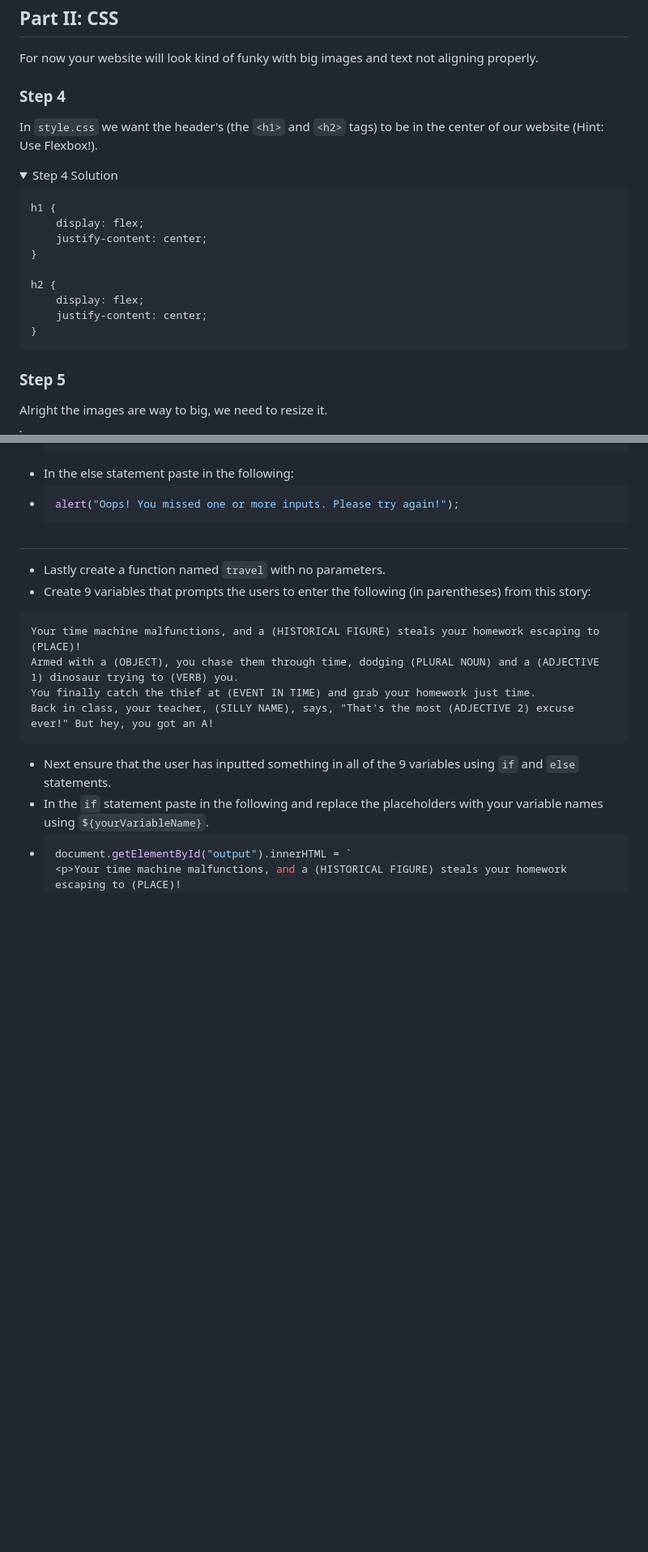
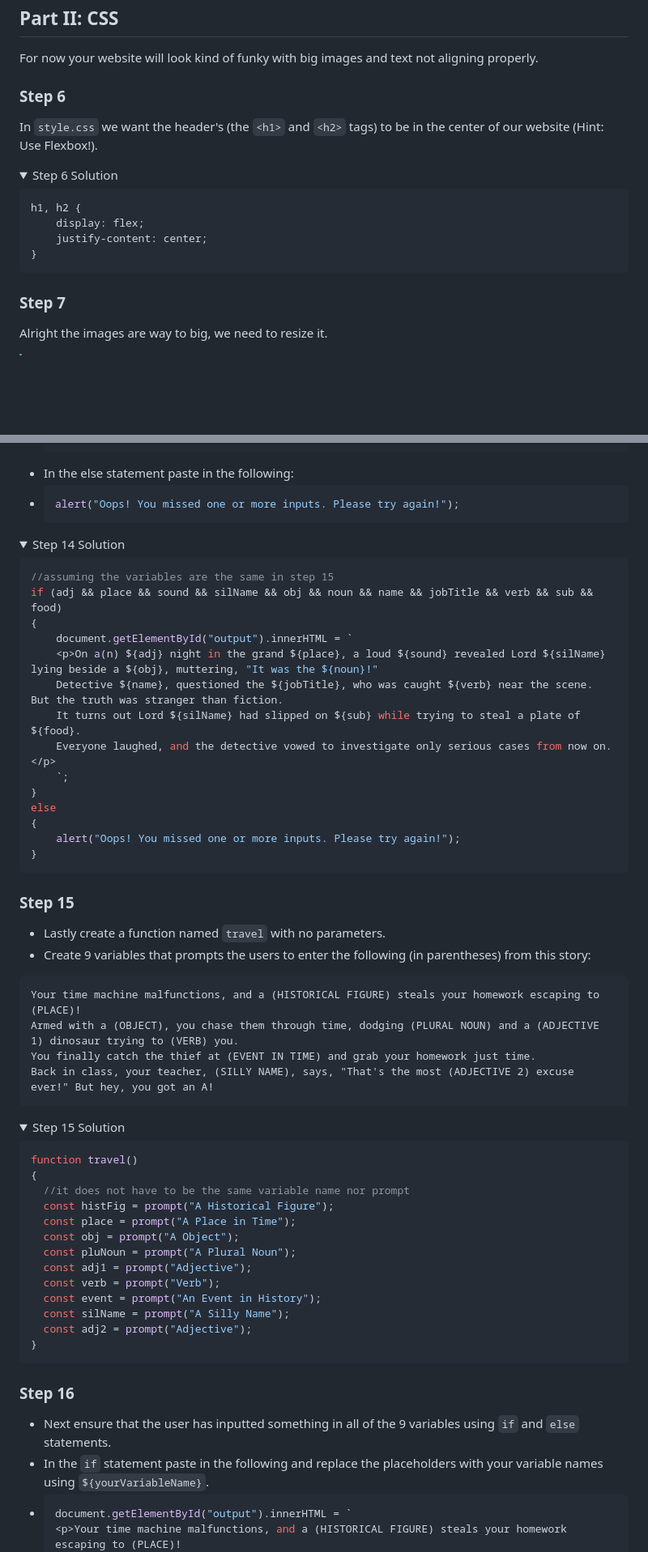
Before and after one commit to Ahron4/Mad-Libs-Solution, a Markdown page: README.md, 2 parts joined by grey strips. Shown at 81% size. Drawn GitHub-style; folded sections open; blank space fills up the shorter version.

````diff
--- a/README.md
+++ b/README.md
@@ -163,26 +171,21 @@ Your Generated Story
 ## Part II: CSS
 For now your website will look kind of funky with big images and text not aligning properly.
 
-### Step 4
+### Step 6
 In `style.css` we want the header's (the ``<h1>`` and ``<h2>`` tags) to be in the center of our website (Hint: Use Flexbox!).
 
 <details>
-<summary> Step 4 Solution </summary>
+<summary> Step 6 Solution </summary>
 
 ```css
-h1 {
-    display: flex;
-    justify-content: center;
-}
-
-h2 {
+h1, h2 {
     display: flex;
     justify-content: center;
 }
 ```
 </details>
 
-### Step 5
+### Step 7
 Alright the images are way to big, we need to resize it.
 > [!NOTE]
 > To change the style of all the images you can call the img tag (similar to the h1 and h2 tags). From there you can modify it's size, radius, transparency, etc. Overall this is what it should look like in CSS:
@@ -366,16 +457,59 @@ Everyone laughed, and the detective vowed to investigate only serious cases from
   alert("Oops! You missed one or more inputs. Please try again!");
   ```
 
-##
+<details>
+<summary>Step 14 Solution</summary>
 
+```js
+//assuming the variables are the same in step 15
+if (adj && place && sound && silName && obj && noun && name && jobTitle && verb && sub && food)
+{
+    document.getElementById("output").innerHTML = `
+    <p>On a(n) ${adj} night in the grand ${place}, a loud ${sound} revealed Lord ${silName} lying beside a ${obj}, muttering, "It was the ${noun}!"
+    Detective ${name}, questioned the ${jobTitle}, who was caught ${verb} near the scene. But the truth was stranger than fiction.
+    It turns out Lord ${silName} had slipped on ${sub} while trying to steal a plate of ${food}.
+    Everyone laughed, and the detective vowed to investigate only serious cases from now on.</p>
+    `;
+}
+else
+{
+    alert("Oops! You missed one or more inputs. Please try again!");
+}
+```
+</details>
+
+### Step 15
 - Lastly create a function named `travel` with no parameters.
 - Create 9 variables that prompts the users to enter the following (in parentheses) from this story:
+
 ```plaintext
 Your time machine malfunctions, and a (HISTORICAL FIGURE) steals your homework escaping to (PLACE)!
 Armed with a (OBJECT), you chase them through time, dodging (PLURAL NOUN) and a (ADJECTIVE 1) dinosaur trying to (VERB) you.
 You finally catch the thief at (EVENT IN TIME) and grab your homework just time.
 Back in class, your teacher, (SILLY NAME), says, "That's the most (ADJECTIVE 2) excuse ever!" But hey, you got an A!
 ```
+
+<details>
+<summary>Step 15 Solution</summary>
+
+```js
+function travel()
+{
+  //it does not have to be the same variable name nor prompt
+  const histFig = prompt("A Historical Figure");
+  const place = prompt("A Place in Time");
+  const obj = prompt("A Object");
+  const pluNoun = prompt("A Plural Noun");
+  const adj1 = prompt("Adjective");
+  const verb = prompt("Verb");
+  const event = prompt("An Event in History");
+  const silName = prompt("A Silly Name");
+  const adj2 = prompt("Adjective");
+}
+```
+</details>
+
+### Step 16
 - Next ensure that the user has inputted something in all of the 9 variables using `if` and `else` statements.
 - In the `if` statement paste in the following and replace the placeholders with your variable names using `${yourVariableName}`.
 - ```js
````
Also changed, not shown: other parts of README.md (+199 -49 lines).
